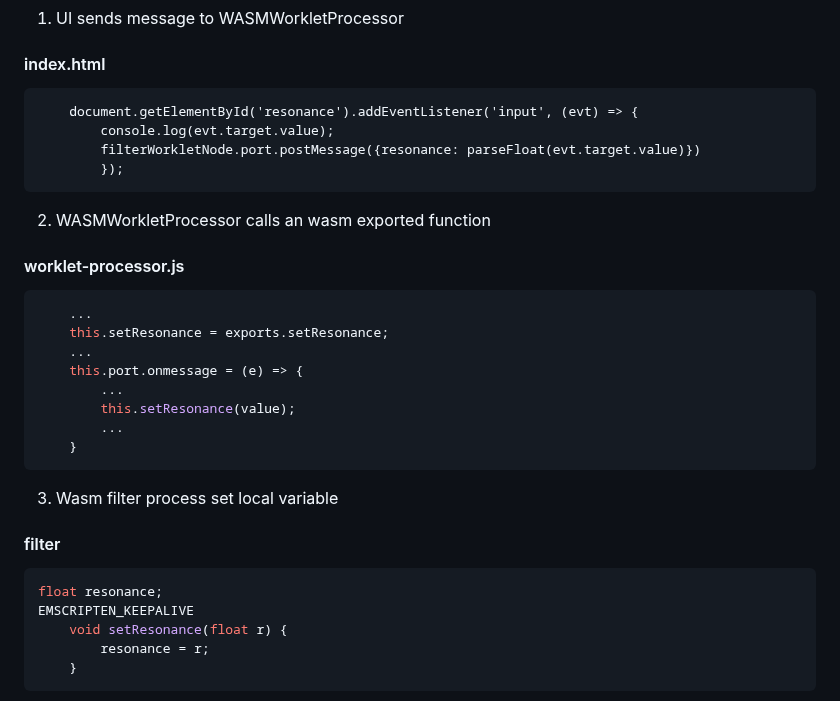
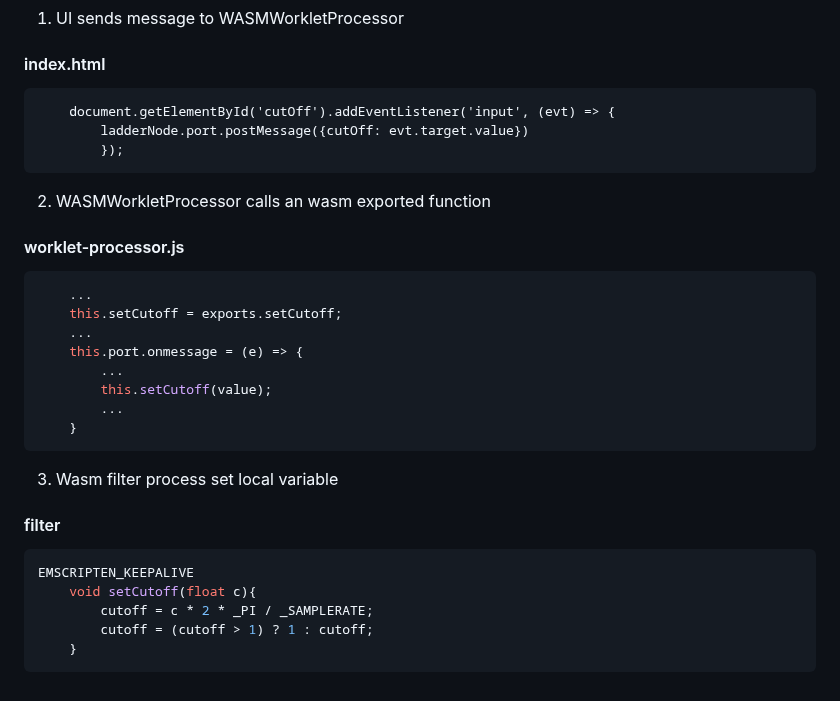
Before and after one commit to TheBouteillacBear/webaudioworklet-wasm, a Markdown page: README.md, the part around the change. Drawn GitHub-style.

````diff
--- a/README.md
+++ b/README.md
@@ -136,30 +136,29 @@ Filters needs to be parameterized. Hereafter a transmitting chain between main j
 1. UI sends message to WASMWorkletProcessor
 #### index.html
 ```html
-    document.getElementById('resonance').addEventListener('input', (evt) => {
-        console.log(evt.target.value);
-        filterWorkletNode.port.postMessage({resonance: parseFloat(evt.target.value)})
+    document.getElementById('cutOff').addEventListener('input', (evt) => {
+        ladderNode.port.postMessage({cutOff: evt.target.value})
         });
 ```
 2. WASMWorkletProcessor calls an wasm exported function
 #### worklet-processor.js
 ```js
     ...
-    this.setResonance = exports.setResonance;
+    this.setCutoff = exports.setCutoff;
     ...
     this.port.onmessage = (e) => {
         ...
-        this.setResonance(value);
+        this.setCutoff(value);
         ...
     }
 ```
 3.  Wasm filter process set local variable
 #### filter
 ```cpp
-float resonance;
 EMSCRIPTEN_KEEPALIVE
-    void setResonance(float r) {
-        resonance = r;
+    void setCutoff(float c){
+        cutoff = c * 2 * _PI / _SAMPLERATE;
+        cutoff = (cutoff > 1) ? 1 : cutoff;
     }
 ```
 ![Architecture](/assets/images/parameter.png)
````
